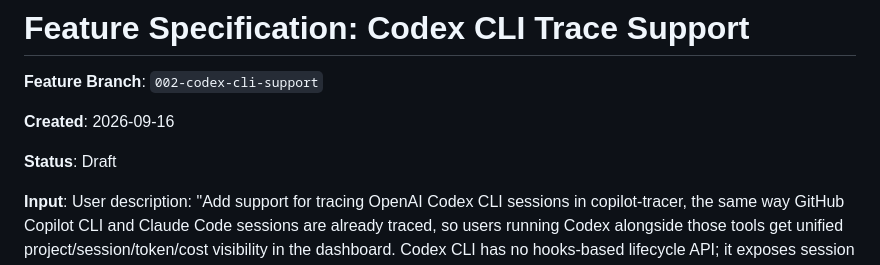
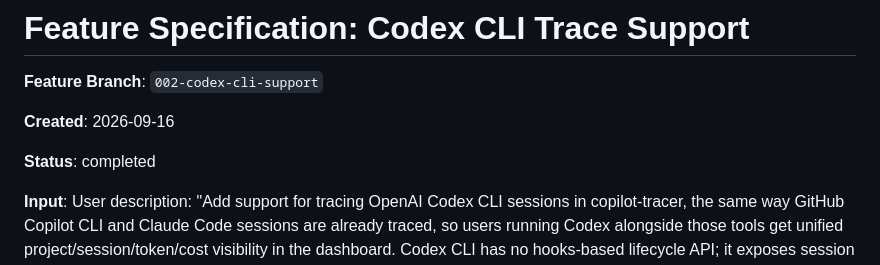
Before and after one commit to chuongxl/copilot-tracer, a Markdown page: specs/002-codex-cli-support/spec.md, the part around the change. Rendered like a GitHub page.

Commit message:
chore(spec): mark 002-codex-cli-support completed
Co-authored-by: Copilot <223556219+Copilot@users.noreply.github.com>

```diff
--- a/specs/002-codex-cli-support/spec.md
+++ b/specs/002-codex-cli-support/spec.md
@@ -4,7 +4,7 @@
 
 **Created**: 2026-09-16
 
-**Status**: Draft
+**Status**: completed
 
 **Input**: User description: "Add support for tracing OpenAI Codex CLI sessions in copilot-tracer, the same way GitHub Copilot CLI and Claude Code sessions are already traced, so users running Codex alongside those tools get unified project/session/token/cost visibility in the dashboard. Codex CLI has no hooks-based lifecycle API; it exposes session and turn events (prompts, tool decisions, token usage, turn cost) only through its own OpenTelemetry (OTLP) log/trace exporter, configured via a `[otel]` block in `~/.codex/config.toml` (not environment variables alone)."
 
```
